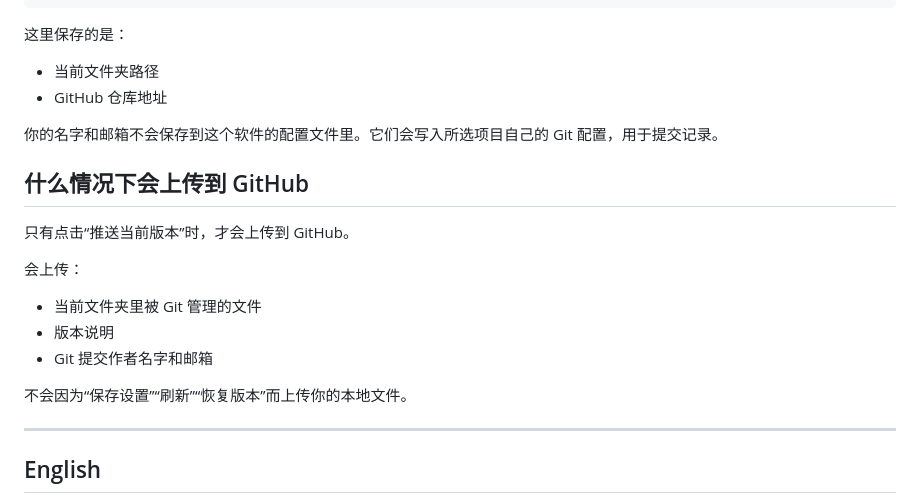
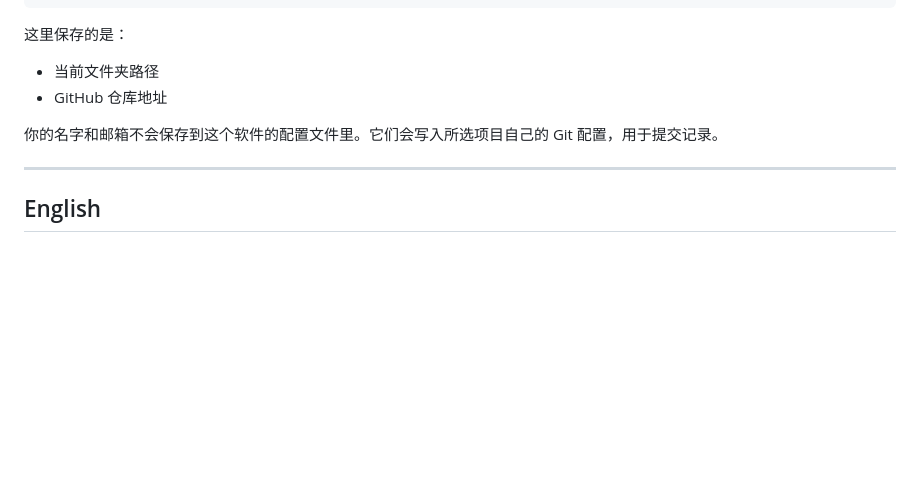
Before and after one commit to jktiioi/GitHub-Version-Manager, a Markdown page: README.md, the part around the change. Drawn GitHub-style; blank space fills up the shorter version.

Commit message:
Delete upload conditions section from README
Removed section about when files are uploaded to GitHub.

```diff
--- a/README.md
+++ b/README.md
@@ -121,18 +121,6 @@ D:\git软件\data\config.json
 
 你的名字和邮箱不会保存到这个软件的配置文件里。它们会写入所选项目自己的 Git 配置，用于提交记录。
 
-## 什么情况下会上传到 GitHub
-
-只有点击“推送当前版本”时，才会上传到 GitHub。
-
-会上传：
-
-- 当前文件夹里被 Git 管理的文件
-- 版本说明
-- Git 提交作者名字和邮箱
-
-不会因为“保存设置”“刷新”“恢复版本”而上传你的本地文件。
-
 ---
 
 ## English
```
